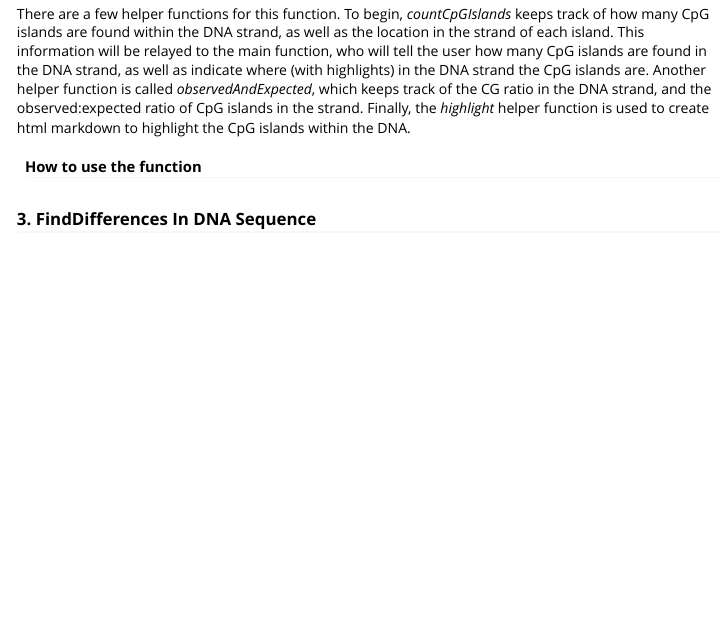
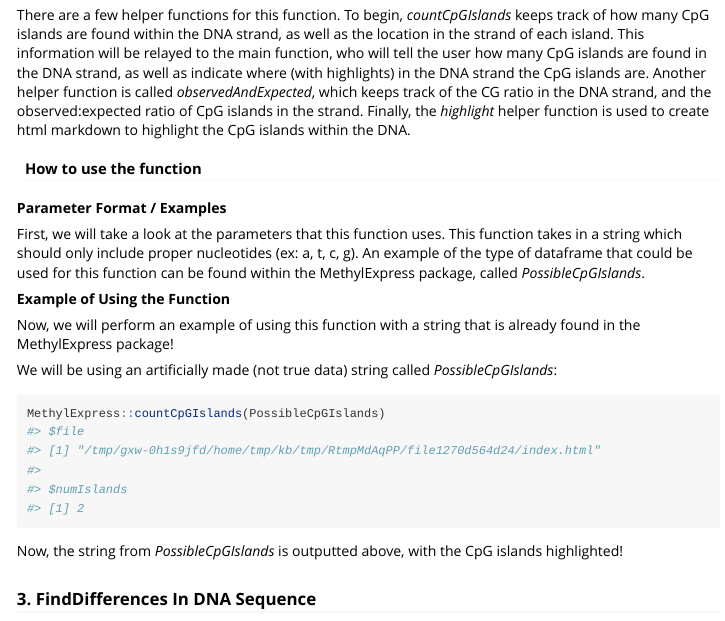
Before and after one commit to diannamcallister/MethylExpress, an R Markdown document (vignettes/MethylExpressVignette.Rmd): the page in a window 1100 px wide, from 1880 px down before the commit and from 1930 px down after it, so that both start at the same text. Rendered offline with R 4.5, knitr and Pandoc, with nearby package versions; some code elsewhere in the file could not run offline; long lines of code are wrapped.

Commit message:
updated vignette

````diff
--- a/vignettes/MethylExpressVignette.Rmd
+++ b/vignettes/MethylExpressVignette.Rmd
@@ -143,6 +147,29 @@ strand. Finally, the *highlight* helper function is used to create html
 markdown to highlight the CpG islands within the DNA.
 
 #### How to use the function
+
+**Parameter Format / Examples**
+
+First, we will take a look at the parameters that this function uses. This
+function takes in a string which should only include proper nucleotides (ex:
+a, t, c, g). An example of the type of dataframe that could be used for this
+function can be found within the MethylExpress package, called
+*PossibleCpGIslands*.
+
+**Example of Using the Function**
+
+Now, we will perform an example of using this function with a string that
+is already found in the MethylExpress package!
+
+We will be using an artificially made (not true data) string called
+*PossibleCpGIslands*:
+
+```{r}
+MethylExpress::countCpGIslands(PossibleCpGIslands)
+```
+
+Now, the string from *PossibleCpGIslands* is outputted above, with the CpG
+islands highlighted!
 
 ### 3. FindDifferences In DNA Sequence
 
````
Also changed, not shown: vignettes/MethylExpressVignette.Rmd (4 more changed lines).
